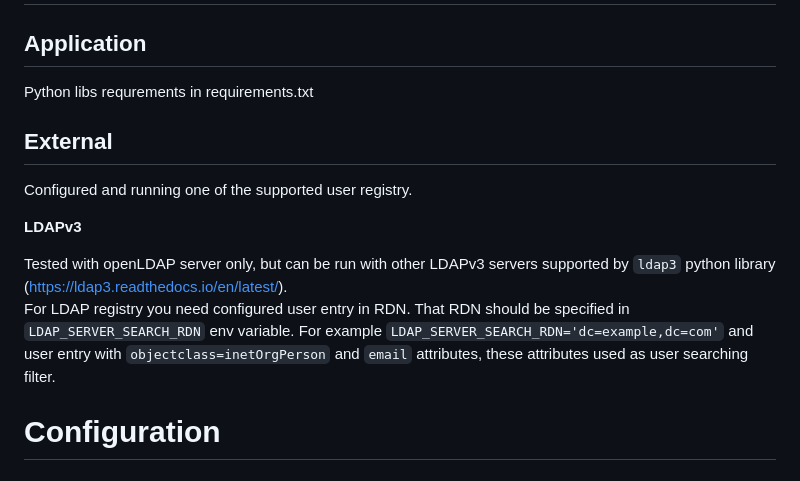
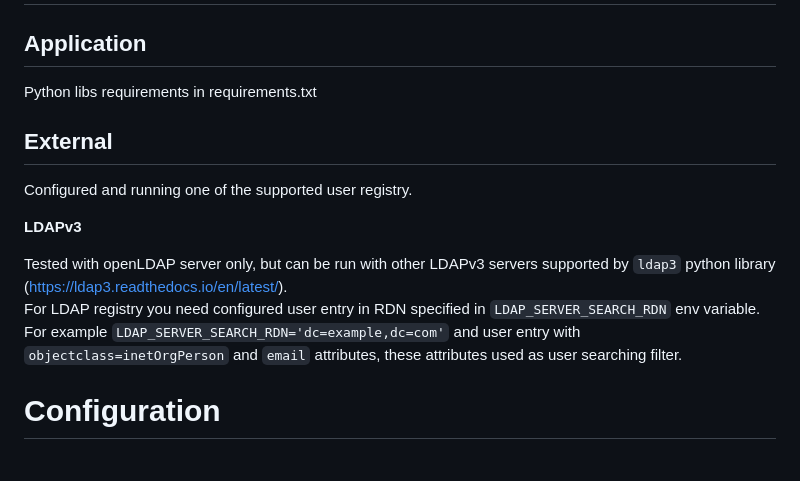
Before and after one commit to vfabi/passreset, a Markdown page: README.md, the part around the change printed below. GitHub-like rendering.

```diff
--- a/README.md
+++ b/README.md
@@ -32,7 +32,7 @@ Supported user registries:
 
 # Requirements and dependencies
 ## Application
-Python libs requrements in requirements.txt
+Python libs requirements in requirements.txt
 
 ## External
 Configured and running one of the supported user registry.
@@ -40,7 +40,7 @@ Configured and running one of the supported user registry.
 **LDAPv3**
 
 Tested with openLDAP server only, but can be run with other LDAPv3 servers supported by `ldap3` python library (https://ldap3.readthedocs.io/en/latest/).
-For LDAP registry you need configured user entry in RDN. That RDN should be specified in `LDAP_SERVER_SEARCH_RDN` env variable. For example `LDAP_SERVER_SEARCH_RDN='dc=example,dc=com'` and user entry with `objectclass=inetOrgPerson` and `email` attributes, these attributes used as user searching filter.
+For LDAP registry you need configured user entry in RDN specified in `LDAP_SERVER_SEARCH_RDN` env variable. For example `LDAP_SERVER_SEARCH_RDN='dc=example,dc=com'` and user entry with `objectclass=inetOrgPerson` and `email` attributes, these attributes used as user searching filter.
 
 
 # Configuration
```
Also changed, not shown: other parts of README.md (+9 -12 lines), .fls/interface.png (added), 15 other files.
